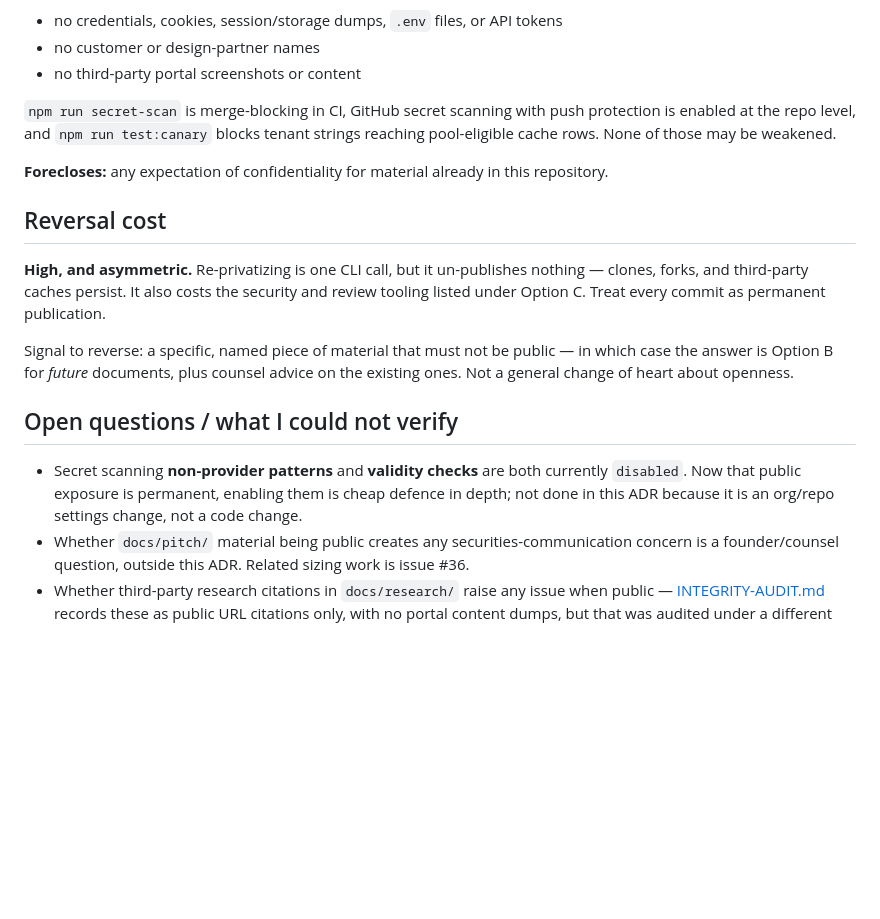
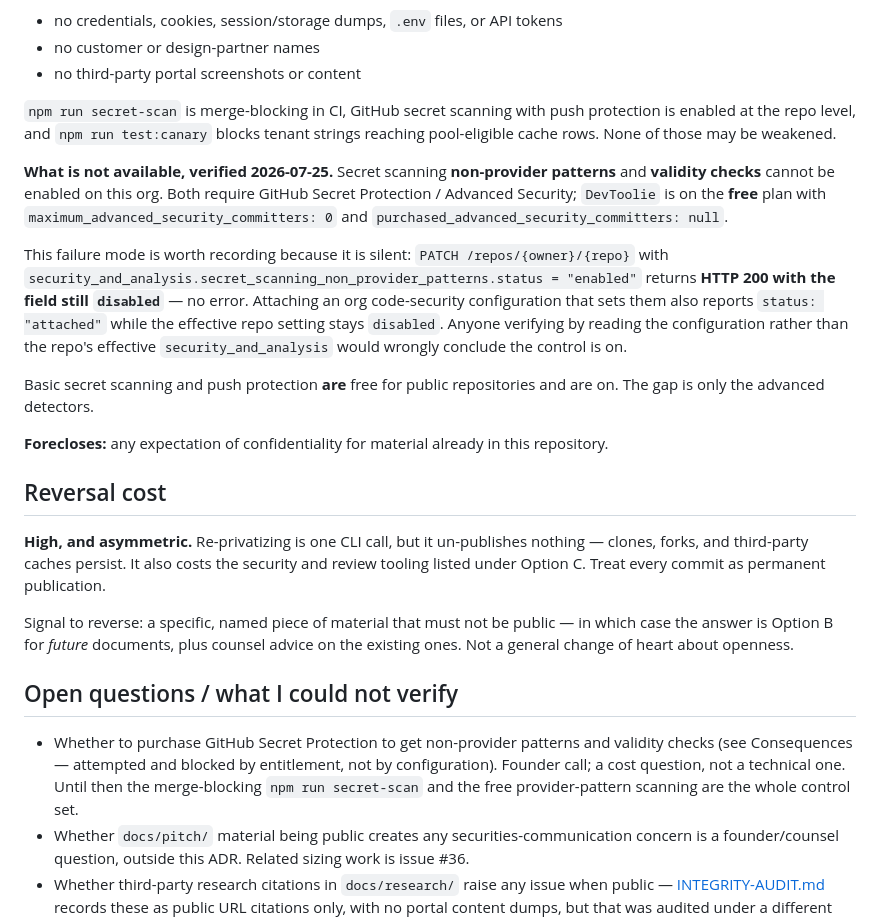
Before and after one commit to DevToolie/Paragent, a Markdown page: docs/decisions/ADR-0005-repo-public.md, the part around the change. Drawn GitHub-style; blank space fills up the shorter version.

```diff
--- a/docs/decisions/ADR-0005-repo-public.md
+++ b/docs/decisions/ADR-0005-repo-public.md
@@ -123,6 +123,21 @@ secret hygiene is the only line of defence:
 enabled at the repo level, and `npm run test:canary` blocks tenant strings reaching
 pool-eligible cache rows. None of those may be weakened.
 
+**What is not available, verified 2026-07-25.** Secret scanning **non-provider patterns** and
+**validity checks** cannot be enabled on this org. Both require GitHub Secret Protection /
+Advanced Security; `DevToolie` is on the **free** plan with
+`maximum_advanced_security_committers: 0` and `purchased_advanced_security_committers: null`.
+
+This failure mode is worth recording because it is silent: `PATCH /repos/{owner}/{repo}` with
+`security_and_analysis.secret_scanning_non_provider_patterns.status = "enabled"` returns
+**HTTP 200 with the field still `disabled`** — no error. Attaching an org code-security
+configuration that sets them also reports `status: "attached"` while the effective repo
+setting stays `disabled`. Anyone verifying by reading the configuration rather than the
+repo's effective `security_and_analysis` would wrongly conclude the control is on.
+
+Basic secret scanning and push protection **are** free for public repositories and are on. The
+gap is only the advanced detectors.
+
 **Forecloses:** any expectation of confidentiality for material already in this repository.
 
 ## Reversal cost
@@ -137,9 +152,10 @@ general change of heart about openness.
 
 ## Open questions / what I could not verify
 
-- Secret scanning **non-provider patterns** and **validity checks** are both currently
-  `disabled`. Now that public exposure is permanent, enabling them is cheap defence in depth;
-  not done in this ADR because it is an org/repo settings change, not a code change.
+- Whether to purchase GitHub Secret Protection to get non-provider patterns and validity
+  checks (see Consequences — attempted and blocked by entitlement, not by configuration).
+  Founder call; a cost question, not a technical one. Until then the merge-blocking
+  `npm run secret-scan` and the free provider-pattern scanning are the whole control set.
 - Whether `docs/pitch/` material being public creates any securities-communication concern is
   a founder/counsel question, outside this ADR. Related sizing work is issue #36.
 - Whether third-party research citations in `docs/research/` raise any issue when public —
```
Also changed, not shown: docs/README.md (+3 -2 lines), docs/ROADMAP.md (+5 -3 lines).
